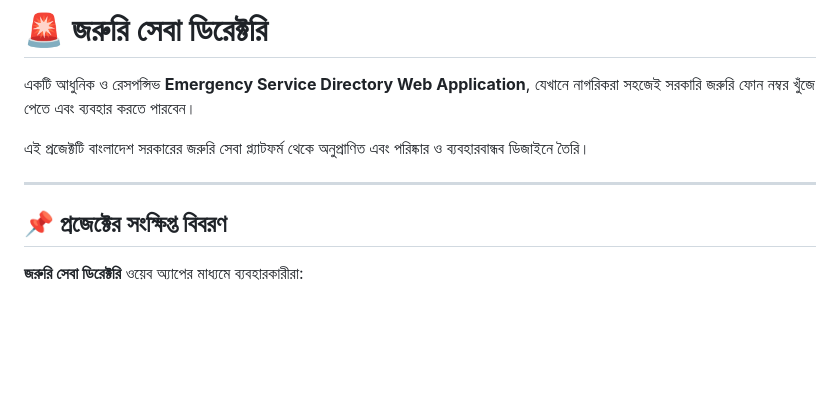
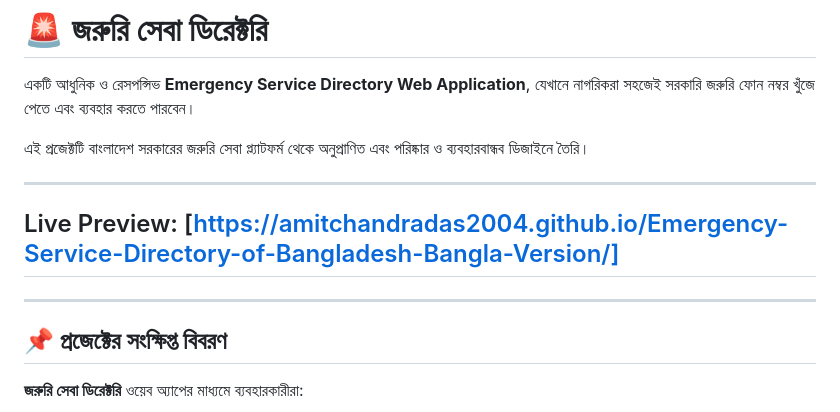
Before and after one commit to amitchandradas2004/Emergency-Service-Directory-of-Bangladesh-Bangla-Version, a Markdown page: README.md, the part around the change. Rendered like a GitHub page; blank space fills up the shorter version.

```diff
--- a/README.md
+++ b/README.md
@@ -5,7 +5,8 @@
 এই প্রজেক্টটি বাংলাদেশ সরকারের জরুরি সেবা প্ল্যাটফর্ম থেকে অনুপ্রাণিত এবং পরিষ্কার ও ব্যবহারবান্ধব ডিজাইনে তৈরি।
 
 ---
-
+## Live Preview: [https://amitchandradas2004.github.io/Emergency-Service-Directory-of-Bangladesh-Bangla-Version/] ##
+---
 ## 📌 প্রজেক্টের সংক্ষিপ্ত বিবরণ
 
 **জরুরি সেবা ডিরেক্টরি** ওয়েব অ্যাপের মাধ্যমে ব্যবহারকারীরা:
```
